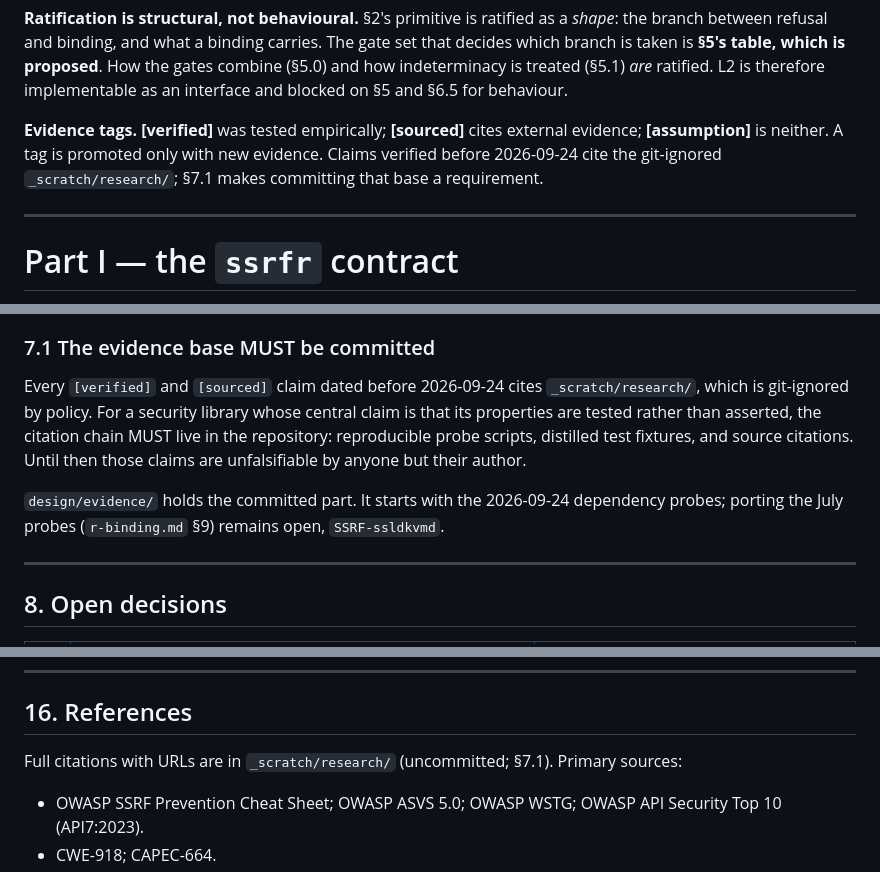
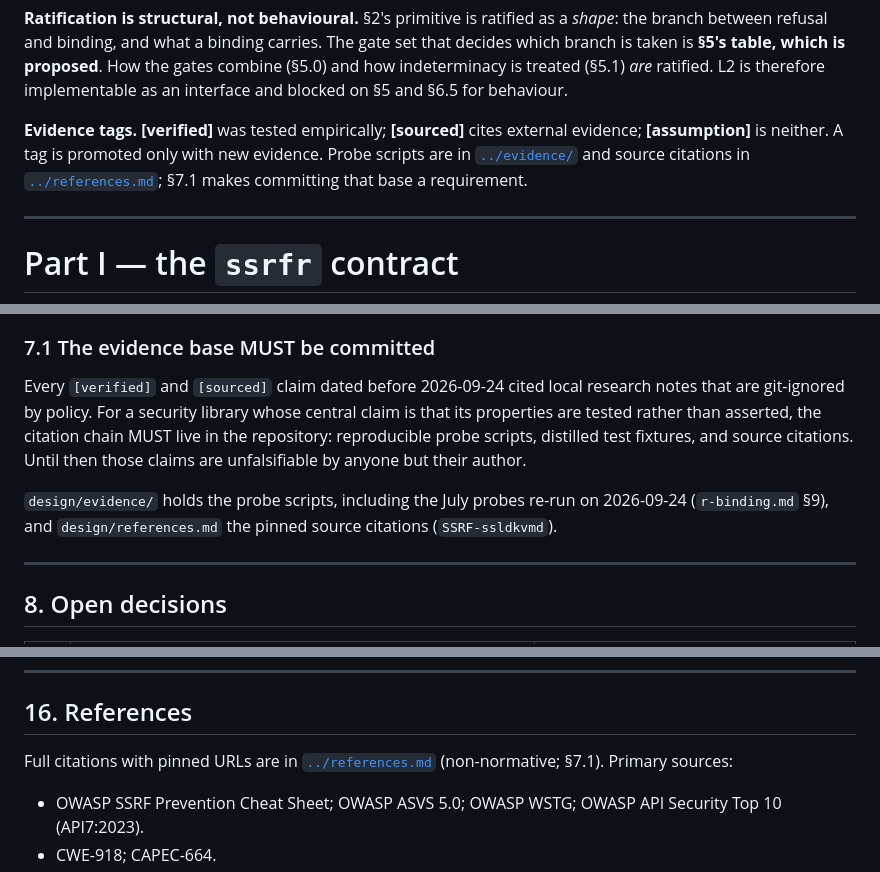
Before and after one commit to bart-turczynski/ssrfr, a Markdown page: design/specs/ssrfr-v1.md, 3 parts joined by grey strips. Drawn GitHub-style.

```diff
--- a/design/specs/ssrfr-v1.md
+++ b/design/specs/ssrfr-v1.md
@@ -44,8 +44,9 @@ and §6.5 for behaviour.
 
 **Evidence tags.** **[verified]** was tested empirically; **[sourced]** cites
 external evidence; **[assumption]** is neither. A tag is promoted only with new
-evidence. Claims verified before 2026-09-24 cite the git-ignored
-`_scratch/research/`; §7.1 makes committing that base a requirement.
+evidence. Probe scripts are in [`../evidence/`](../evidence/) and source
+citations in [`../references.md`](../references.md); §7.1 makes committing that
+base a requirement.
 
 ---
 
@@ -1018,16 +1019,16 @@ Corpus components:
 
 ### 7.1 The evidence base MUST be committed
 
-Every `[verified]` and `[sourced]` claim dated before 2026-09-24 cites
-`_scratch/research/`, which is git-ignored by policy. For a security library whose
+Every `[verified]` and `[sourced]` claim dated before 2026-09-24 cited local
+research notes that are git-ignored by policy. For a security library whose
 central claim is that its properties are tested rather than asserted, the
 citation chain MUST live in the repository: reproducible probe scripts, distilled
 test fixtures, and source citations. Until then those claims are unfalsifiable by
 anyone but their author.
 
-`design/evidence/` holds the committed part. It starts with the 2026-09-24
-dependency probes; porting the July probes (`r-binding.md` §9) remains open,
-`SSRF-ssldkvmd`.
+`design/evidence/` holds the probe scripts, including the July probes re-run on
+2026-09-24 (`r-binding.md` §9), and `design/references.md` the pinned source
+citations (`SSRF-ssldkvmd`).
 
 ---
 
@@ -1507,7 +1508,8 @@ Explicitly **not** permitted:
 
 ## 16. References
 
-Full citations with URLs are in `_scratch/research/` (uncommitted; §7.1).
+Full citations with pinned URLs are in [`../references.md`](../references.md)
+(non-normative; §7.1).
 Primary sources:
 
 - OWASP SSRF Prevention Cheat Sheet; OWASP ASVS 5.0; OWASP WSTG; OWASP API
```
Also changed, not shown: design/specs/r-binding.md (+14 -25 lines).
